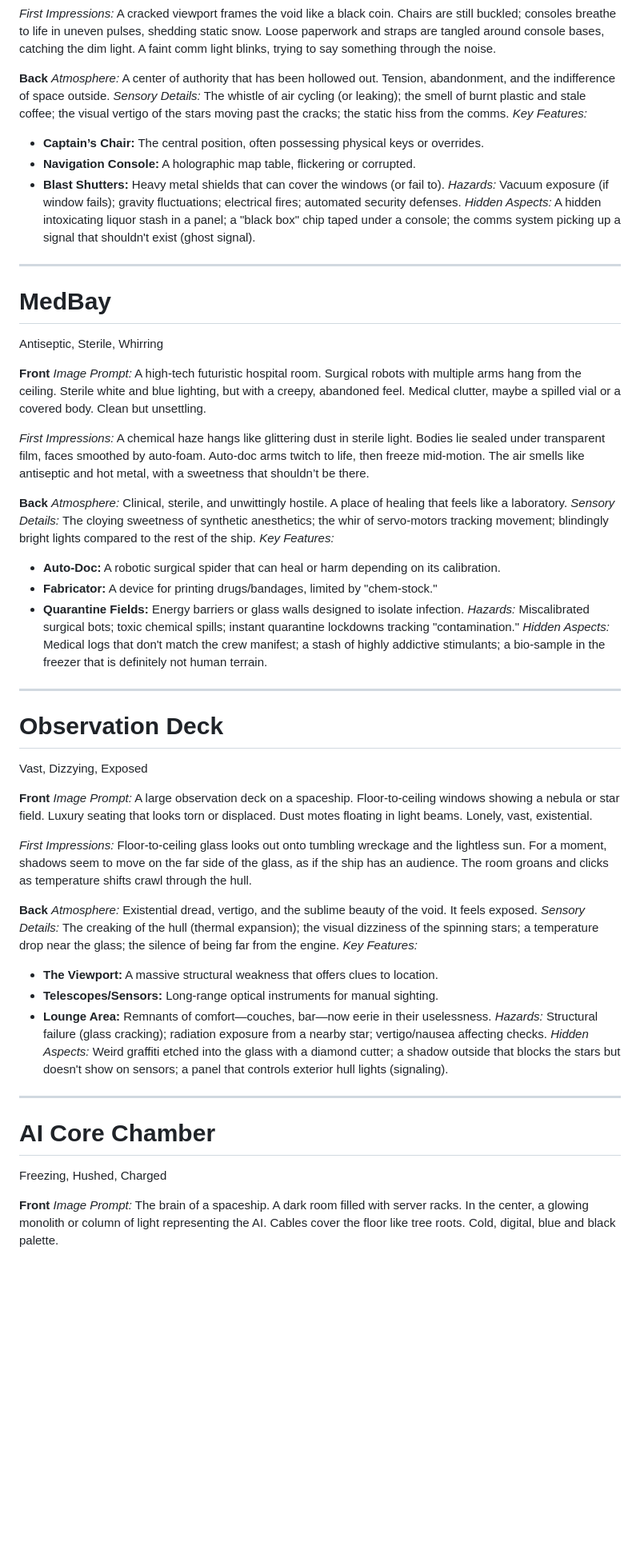
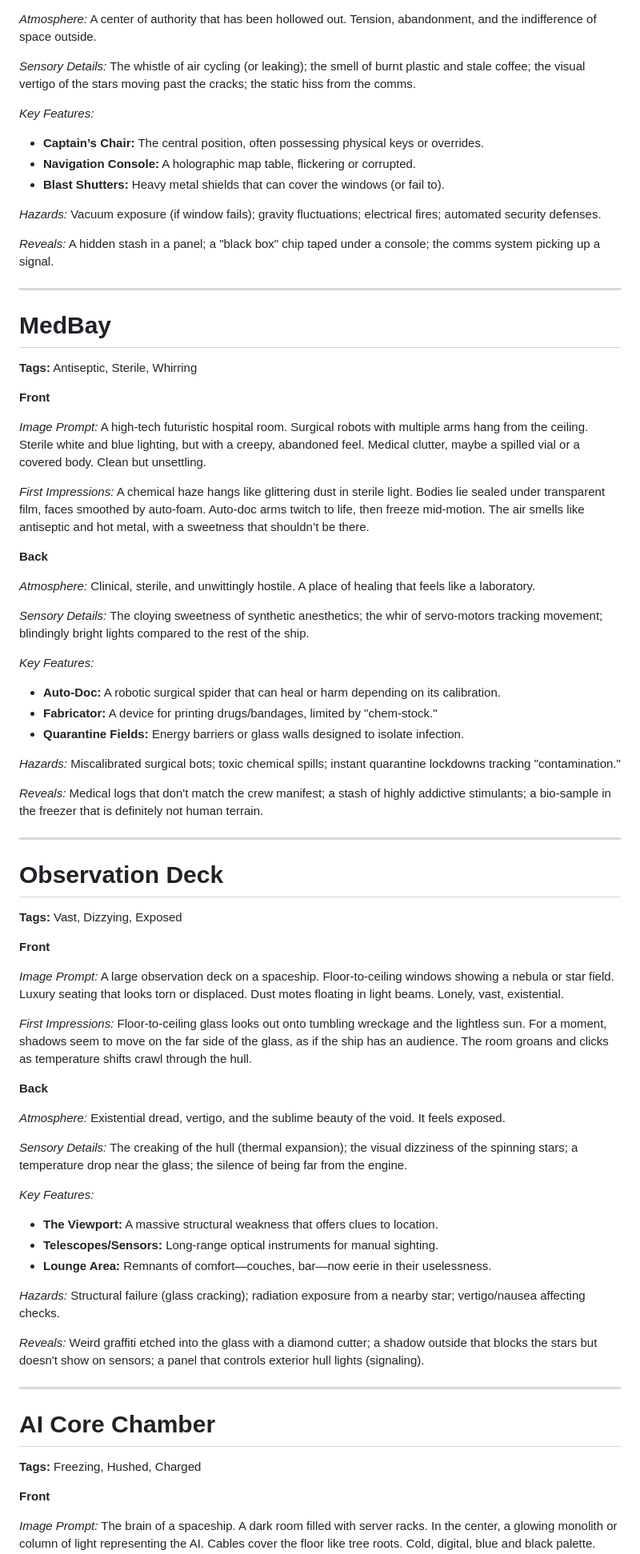
Before and after one commit to auggernaut/echoes-content, a Markdown page: SciFi v4/Locations_Generic.md, the part around one of its changes. Shown at 80% size. Rendered like a GitHub page; blank space fills up the shorter version.

```diff
--- a/SciFi v4/Locations_Generic.md
+++ b/SciFi v4/Locations_Generic.md
@@ -52,53 +70,70 @@ Static-hissing, Cracked, Abandoned
 *Key Features:*
+
 *   **Captain’s Chair:** The central position, often possessing physical keys or overrides.
 *   **Navigation Console:** A holographic map table, flickering or corrupted.
 *   **Blast Shutters:** Heavy metal shields that can cover the windows (or fail to).
+
 *Hazards:* Vacuum exposure (if window fails); gravity fluctuations; electrical fires; automated security defenses.
-*Hidden Aspects:* A hidden intoxicating liquor stash in a panel; a "black box" chip taped under a console; the comms system picking up a signal that shouldn't exist (ghost signal).
+
+*Reveals:* A hidden stash in a panel; a "black box" chip taped under a console; the comms system picking up a signal.
 
 ---
 
 # MedBay
-Antiseptic, Sterile, Whirring
+**Tags:** Antiseptic, Sterile, Whirring
 
 **Front**
+
 *Image Prompt:* A high-tech futuristic hospital room. Surgical robots with multiple arms hang from the ceiling. Sterile white and blue lighting, but with a creepy, abandoned feel. Medical clutter, maybe a spilled vial or a covered body. Clean but unsettling.
 
 *First Impressions:* A chemical haze hangs like glittering dust in sterile light. Bodies lie sealed under transparent film, faces smoothed by auto-foam. Auto-doc arms twitch to life, then freeze mid-motion. The air smells like antiseptic and hot metal, with a sweetness that shouldn’t be there.
 
 **Back**
+
 *Atmosphere:* Clinical, sterile, and unwittingly hostile. A place of healing that feels like a laboratory.
+
 *Sensory Details:* The cloying sweetness of synthetic anesthetics; the whir of servo-motors tracking movement; blindingly bright lights compared to the rest of the ship.
+
 *Key Features:*
+
 *   **Auto-Doc:** A robotic surgical spider that can heal or harm depending on its calibration.
 *   **Fabricator:** A device for printing drugs/bandages, limited by "chem-stock."
 *   **Quarantine Fields:** Energy barriers or glass walls designed to isolate infection.
+
 *Hazards:* Miscalibrated surgical bots; toxic chemical spills; instant quarantine lockdowns tracking "contamination."
-*Hidden Aspects:* Medical logs that don't match the crew manifest; a stash of highly addictive stimulants; a bio-sample in the freezer that is definitely not human terrain.
+
+*Reveals:* Medical logs that don't match the crew manifest; a stash of highly addictive stimulants; a bio-sample in the freezer that is definitely not human terrain.
 
 ---
 
 # Observation Deck
-Vast, Dizzying, Exposed
+**Tags:** Vast, Dizzying, Exposed
 
 **Front**
+
 *Image Prompt:* A large observation deck on a spaceship. Floor-to-ceiling windows showing a nebula or star field. Luxury seating that looks torn or displaced. Dust motes floating in light beams. Lonely, vast, existential.
 
 *First Impressions:* Floor-to-ceiling glass looks out onto tumbling wreckage and the lightless sun. For a moment, shadows seem to move on the far side of the glass, as if the ship has an audience. The room groans and clicks as temperature shifts crawl through the hull.
 
 **Back**
+
 *Atmosphere:* Existential dread, vertigo, and the sublime beauty of the void. It feels exposed.
+
 *Sensory Details:* The creaking of the hull (thermal expansion); the visual dizziness of the spinning stars; a temperature drop near the glass; the silence of being far from the engine.
+
 *Key Features:*
+
 *   **The Viewport:** A massive structural weakness that offers clues to location.
 *   **Telescopes/Sensors:** Long-range optical instruments for manual sighting.
 *   **Lounge Area:** Remnants of comfort—couches, bar—now eerie in their uselessness.
+
 *Hazards:* Structural failure (glass cracking); radiation exposure from a nearby star; vertigo/nausea affecting checks.
-*Hidden Aspects:* Weird graffiti etched into the glass with a diamond cutter; a shadow outside that blocks the stars but doesn't show on sensors; a panel that controls exterior hull lights (signaling).
+
+*Reveals:* Weird graffiti etched into the glass with a diamond cutter; a shadow outside that blocks the stars but doesn't show on sensors; a panel that controls exterior hull lights (signaling).
 
 ---
 
 # AI Core Chamber
-Freezing, Hushed, Charged
+**Tags:** Freezing, Hushed, Charged
 
 **Front**
```
Also changed, not shown: other parts of SciFi v4/Locations_Generic.md (+31 -6 lines), SciFi v4/Obstacles.md (+15 -0 lines), SciFi v4/Story Guide - Beginner - The Echo Infection.md (+9 -2 lines).
